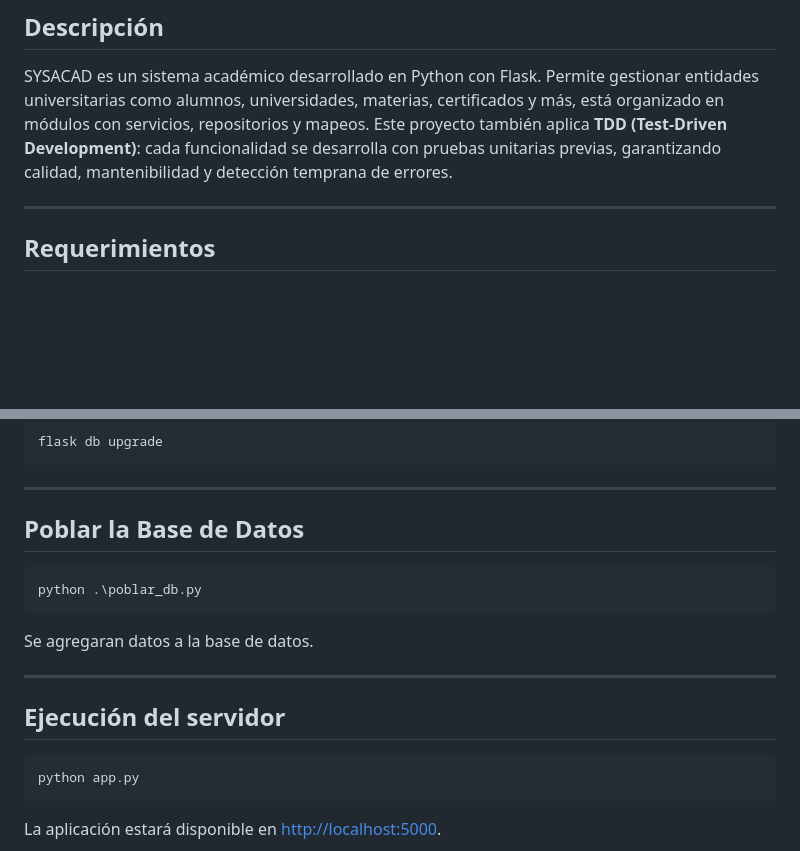
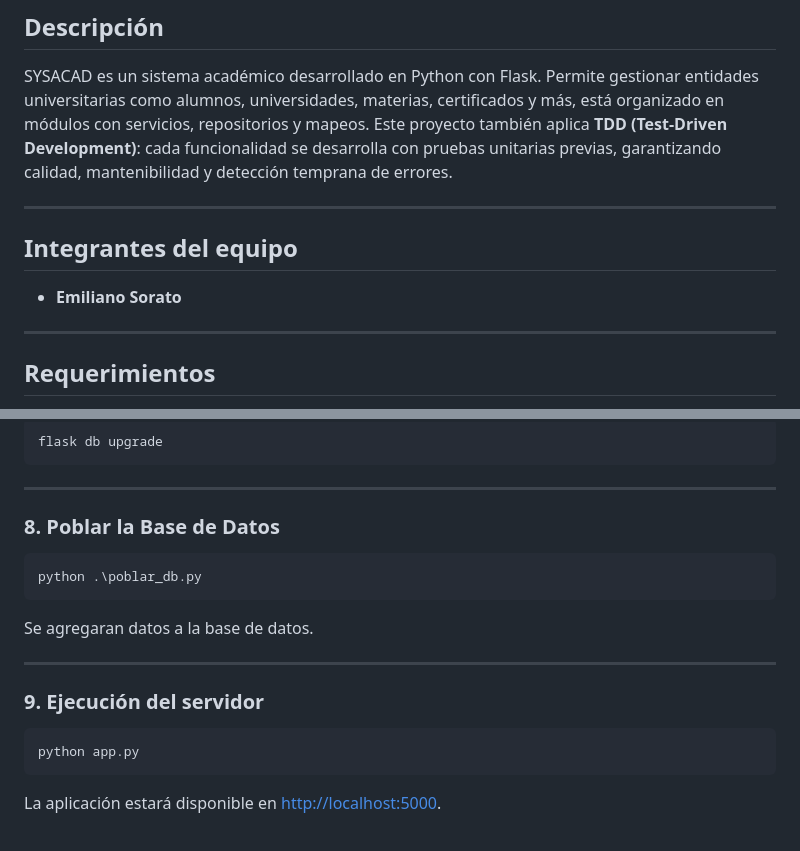
Before and after one commit to emisorato1/SYSACAD, a Markdown page: README.md, 2 parts joined by grey strips. GitHub-like rendering; blank space fills up the shorter version.

Commit message:
Actualizar la sección de integrantes del equipo en el README.md y ajustar la numeración de las secciones sobre poblar la base de datos y ejecución del servidor.

````diff
--- a/README.md
+++ b/README.md
@@ -7,6 +7,13 @@ SYSACAD es un sistema académico desarrollado en Python con Flask. Permite gesti
 Este proyecto también aplica **TDD (Test-Driven Development)**: cada funcionalidad se desarrolla con pruebas unitarias previas, garantizando calidad, mantenibilidad y detección temprana de errores.
 
 ---
+
+## Integrantes del equipo
+
+- **Emiliano Sorato**
+
+---
+
 
 ## Requerimientos
 
@@ -87,7 +94,7 @@ flask db upgrade
 
 ---
 
-## Poblar la Base de Datos
+### 8. Poblar la Base de Datos
 ```bash
 python .\poblar_db.py
 ```
@@ -95,7 +102,7 @@ Se agregaran datos a la base de datos.
 
 ---
 
-## Ejecución del servidor
+### 9. Ejecución del servidor
 
 ```bash
 python app.py
````
